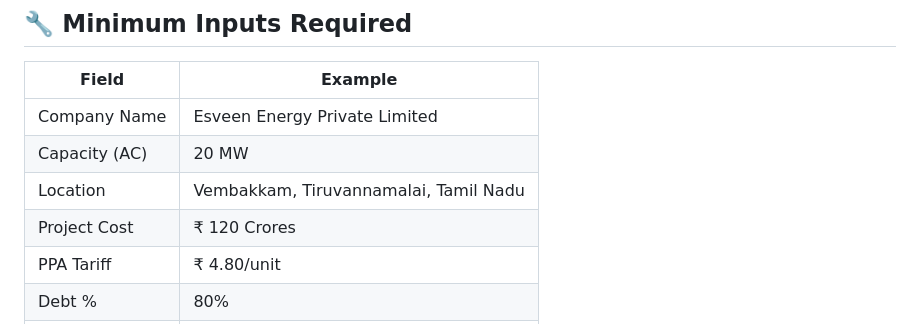
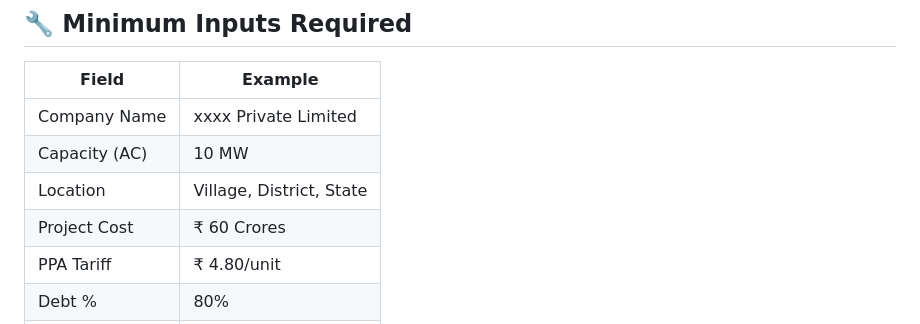
Before and after one commit to RRTSapp/DPR, a Markdown page: README.md, the part around the change. GitHub-like rendering.

```diff
--- a/README.md
+++ b/README.md
@@ -138,10 +138,10 @@ Then place your logo at `static/logo.png`.
 
 | Field | Example |
 |---|---|
-| Company Name | Esveen Energy Private Limited |
-| Capacity (AC) | 20 MW |
-| Location | Vembakkam, Tiruvannamalai, Tamil Nadu |
-| Project Cost | ₹ 120 Crores |
+| Company Name | xxxx Private Limited |
+| Capacity (AC) | 10 MW |
+| Location | Village, District, State |
+| Project Cost | ₹ 60 Crores |
 | PPA Tariff | ₹ 4.80/unit |
 | Debt % | 80% |
 | Interest Rate | 8.0% p.a. |
```
